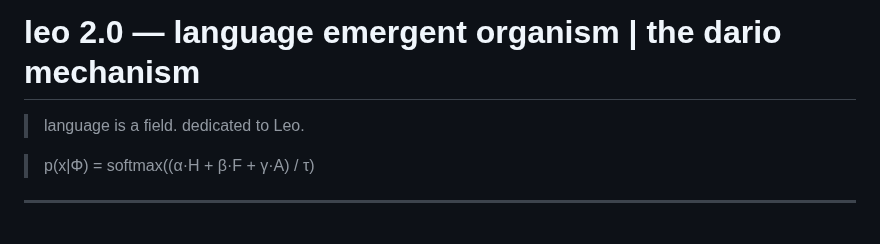
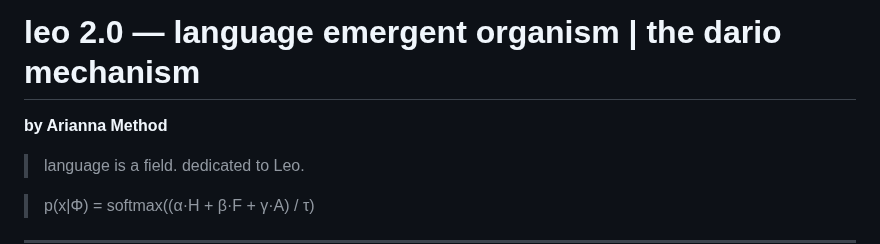
Before and after one commit to ariannamethod/leo, a Markdown page: README.md, the part around the change. GitHub-like rendering; blank space fills up the shorter version.

Commit message:
Update README with author and formatting changes

````diff
--- a/README.md
+++ b/README.md
@@ -8,6 +8,7 @@
 ```
 
 # leo 2.0 — language emergent organism | the dario mechanism
+**by Arianna Method**
 
 > language is a field. dedicated to Leo.
 
````
